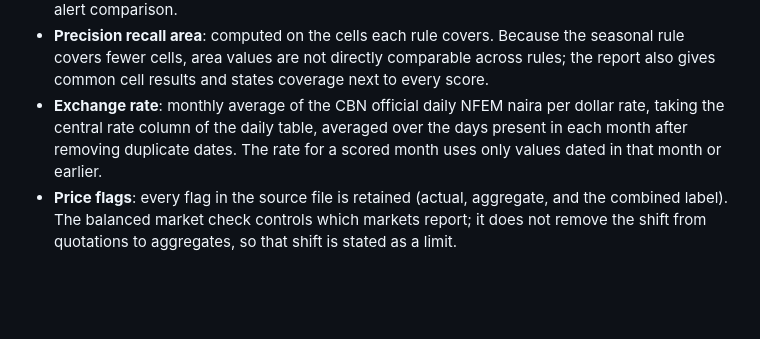
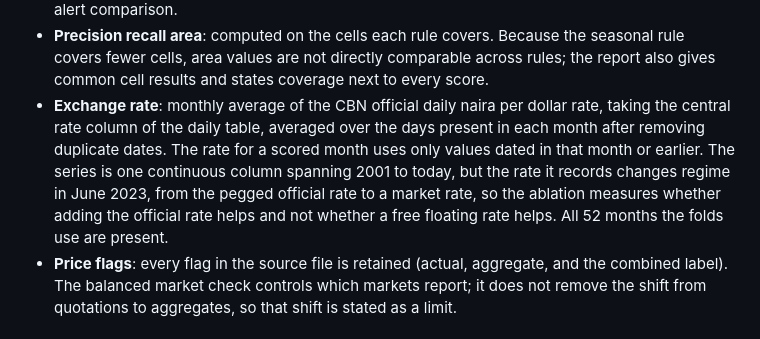
Before and after one commit to Electric97599/ai4e-price-alerts, a Markdown page: README.md, the part around the change. Drawn GitHub-style; blank space fills up the shorter version.

```diff
--- a/README.md
+++ b/README.md
@@ -111,10 +111,13 @@ fixed here rather than in the two page proposal because they are implementation
 - **Precision recall area**: computed on the cells each rule covers. Because the seasonal
   rule covers fewer cells, area values are not directly comparable across rules; the
   report also gives common cell results and states coverage next to every score.
-- **Exchange rate**: monthly average of the CBN official daily NFEM naira per dollar rate,
-  taking the central rate column of the daily table, averaged over the days present in
-  each month after removing duplicate dates. The rate for a scored month uses only values
-  dated in that month or earlier.
+- **Exchange rate**: monthly average of the CBN official daily naira per dollar rate, taking
+  the central rate column of the daily table, averaged over the days present in each month
+  after removing duplicate dates. The rate for a scored month uses only values dated in that
+  month or earlier. The series is one continuous column spanning 2001 to today, but the rate
+  it records changes regime in June 2023, from the pegged official rate to a market rate, so
+  the ablation measures whether adding the official rate helps and not whether a free
+  floating rate helps. All 52 months the folds use are present.
 - **Price flags**: every flag in the source file is retained (actual, aggregate, and the
   combined label). The balanced market check controls which markets report; it does not
   remove the shift from quotations to aggregates, so that shift is stated as a limit.
```
Also changed, not shown: data/nigeria/DATA.md (+33 -0 lines), docs/CONTEXT.md (+7 -3 lines).
